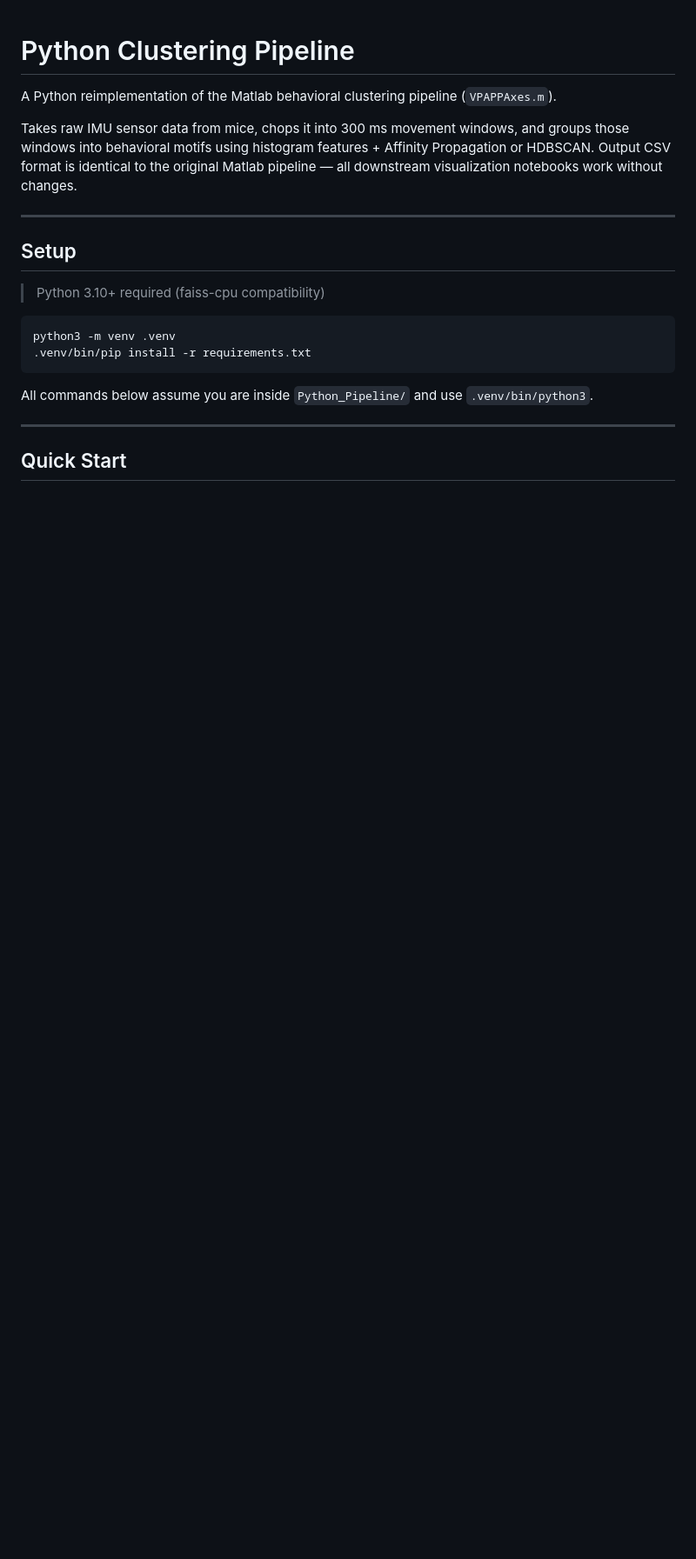
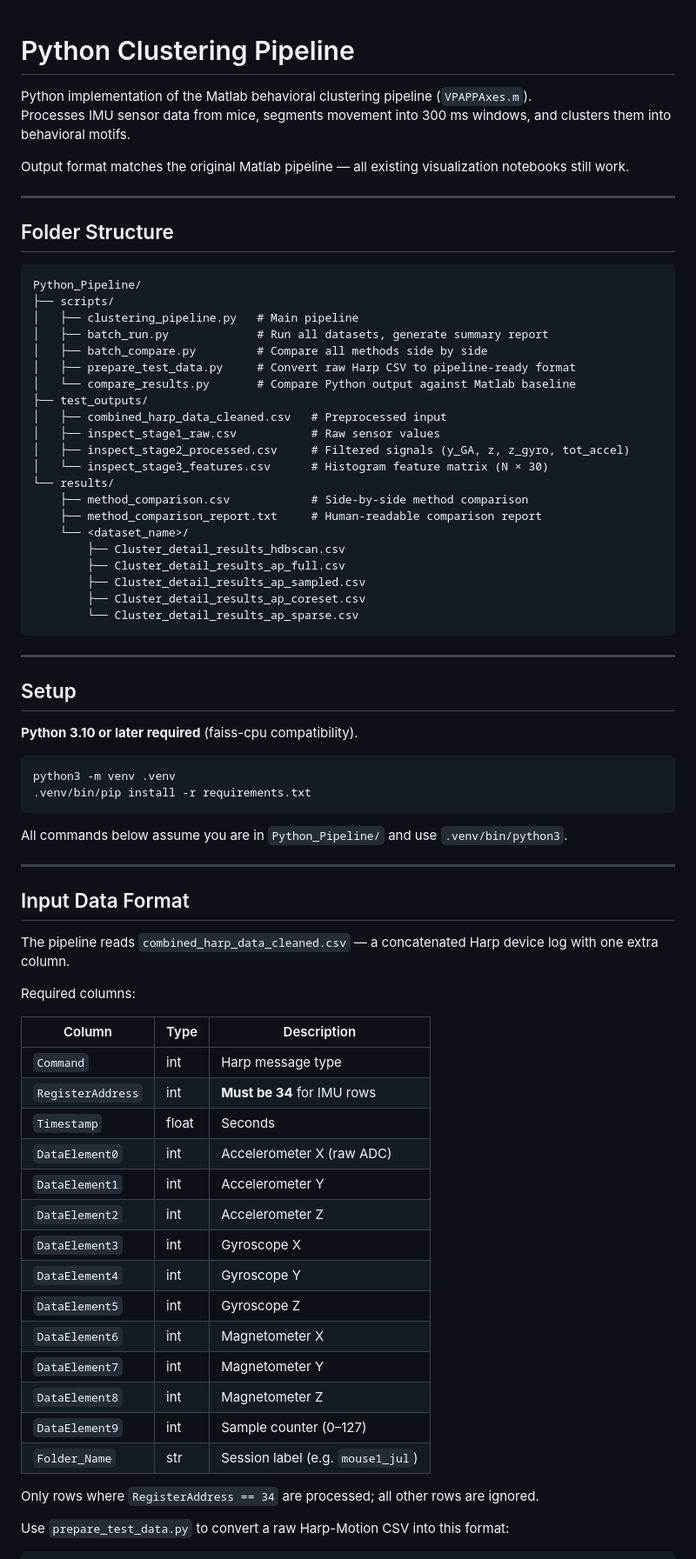
Before and after one commit to Ganglia-Guardian/behavioral-clustering-pipeline, a Markdown page: README.md, the part around one of its changes. Shown at 87% size. Rendered like a GitHub page; blank space fills up the shorter version.

````diff
--- a/README.md
+++ b/README.md
@@ -1,24 +1,78 @@
 # Python Clustering Pipeline
 
-A Python reimplementation of the Matlab behavioral clustering pipeline (`VPAPPAxes.m`).
+Python implementation of the Matlab behavioral clustering pipeline (`VPAPPAxes.m`).
+Processes IMU sensor data from mice, segments movement into 300 ms windows, and clusters them into behavioral motifs.
 
-Takes raw IMU sensor data from mice, chops it into 300 ms movement windows, and groups those windows into behavioral motifs using histogram features + Affinity Propagation or HDBSCAN. Output CSV format is identical to the original Matlab pipeline — all downstream visualization notebooks work without changes.
+Output format matches the original Matlab pipeline — all existing visualization notebooks still work.
+
+---
+
+## Folder Structure
+
+```
+Python_Pipeline/
+├── scripts/
+│   ├── clustering_pipeline.py   # Main pipeline
+│   ├── batch_run.py             # Run all datasets, generate summary report
+│   ├── batch_compare.py         # Compare all methods side by side
+│   ├── prepare_test_data.py     # Convert raw Harp CSV to pipeline-ready format
+│   └── compare_results.py       # Compare Python output against Matlab baseline
+├── test_outputs/
+│   ├── combined_harp_data_cleaned.csv   # Preprocessed input
+│   ├── inspect_stage1_raw.csv           # Raw sensor values
+│   ├── inspect_stage2_processed.csv     # Filtered signals (y_GA, z, z_gyro, tot_accel)
+│   └── inspect_stage3_features.csv      # Histogram feature matrix (N × 30)
+└── results/
+    ├── method_comparison.csv            # Side-by-side method comparison
+    ├── method_comparison_report.txt     # Human-readable comparison report
+    └── <dataset_name>/
+        ├── Cluster_detail_results_hdbscan.csv
+        ├── Cluster_detail_results_ap_full.csv
+        ├── Cluster_detail_results_ap_sampled.csv
+        ├── Cluster_detail_results_ap_coreset.csv
+        └── Cluster_detail_results_ap_sparse.csv
+```
 
 ---
 
 ## Setup
 
-> Python 3.10+ required (faiss-cpu compatibility)
+**Python 3.10 or later required** (faiss-cpu compatibility).
 
 ```bash
 python3 -m venv .venv
 .venv/bin/pip install -r requirements.txt
 ```
 
-All commands below assume you are inside `Python_Pipeline/` and use `.venv/bin/python3`.
+All commands below assume you are in `Python_Pipeline/` and use `.venv/bin/python3`.
 
 ---
 
-## Quick Start
+## Input Data Format
+
+The pipeline reads `combined_harp_data_cleaned.csv` — a concatenated Harp device log with one extra column.
+
+Required columns:
+
+| Column | Type | Description |
+|---|---|---|
+| `Command` | int | Harp message type |
+| `RegisterAddress` | int | **Must be 34** for IMU rows |
+| `Timestamp` | float | Seconds |
+| `DataElement0` | int | Accelerometer X (raw ADC) |
+| `DataElement1` | int | Accelerometer Y |
+| `DataElement2` | int | Accelerometer Z |
+| `DataElement3` | int | Gyroscope X |
+| `DataElement4` | int | Gyroscope Y |
+| `DataElement5` | int | Gyroscope Z |
+| `DataElement6` | int | Magnetometer X |
+| `DataElement7` | int | Magnetometer Y |
+| `DataElement8` | int | Magnetometer Z |
+| `DataElement9` | int | Sample counter (0–127) |
+| `Folder_Name` | str | Session label (e.g. `mouse1_jul`) |
+
+Only rows where `RegisterAddress == 34` are processed; all other rows are ignored.
+
+Use `prepare_test_data.py` to convert a raw Harp-Motion CSV into this format:
 
 ```bash
````
Also changed, not shown: other parts of README.md (+149 -92 lines).
